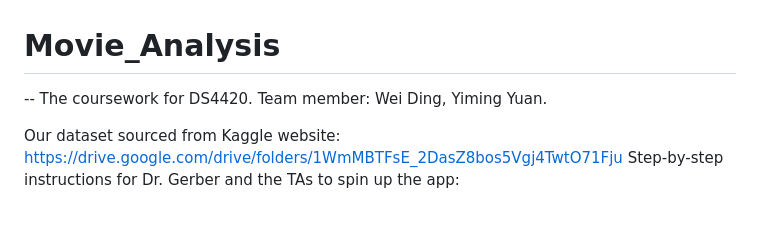
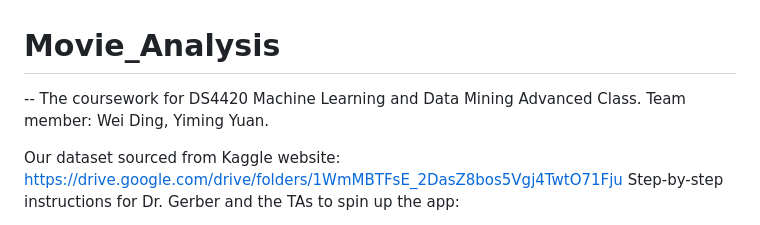
Before and after one commit to Wei0015/Movie_Analysis, a Markdown page: README.md, the part around the change. Drawn GitHub-style.

Commit message:
Update README.md
add details for class name.

```diff
--- a/README.md
+++ b/README.md
@@ -1,5 +1,5 @@
 # Movie_Analysis
--- The coursework for DS4420. Team member: Wei Ding, Yiming Yuan.
+-- The coursework for DS4420 Machine Learning and Data Mining Advanced Class. Team member: Wei Ding, Yiming Yuan.
 
 Our dataset sourced from Kaggle website:
 https://drive.google.com/drive/folders/1WmMBTFsE_2DasZ8bos5Vgj4TwtO71Fju
```
